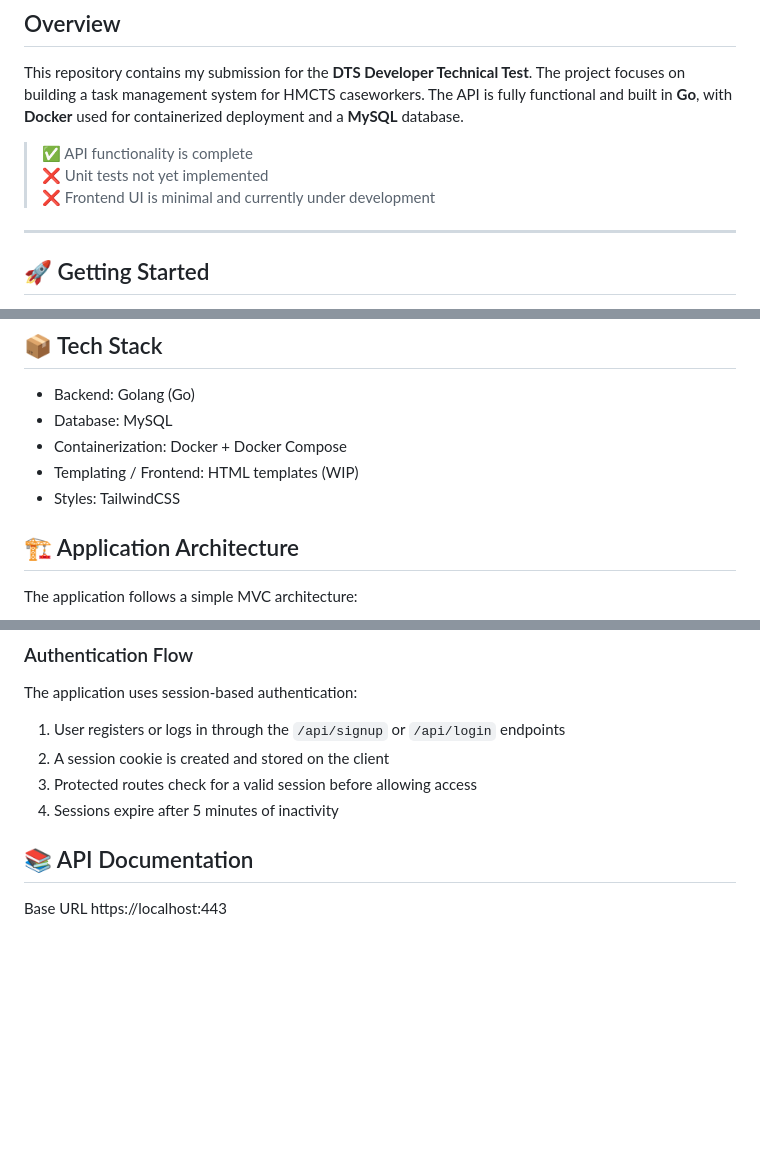
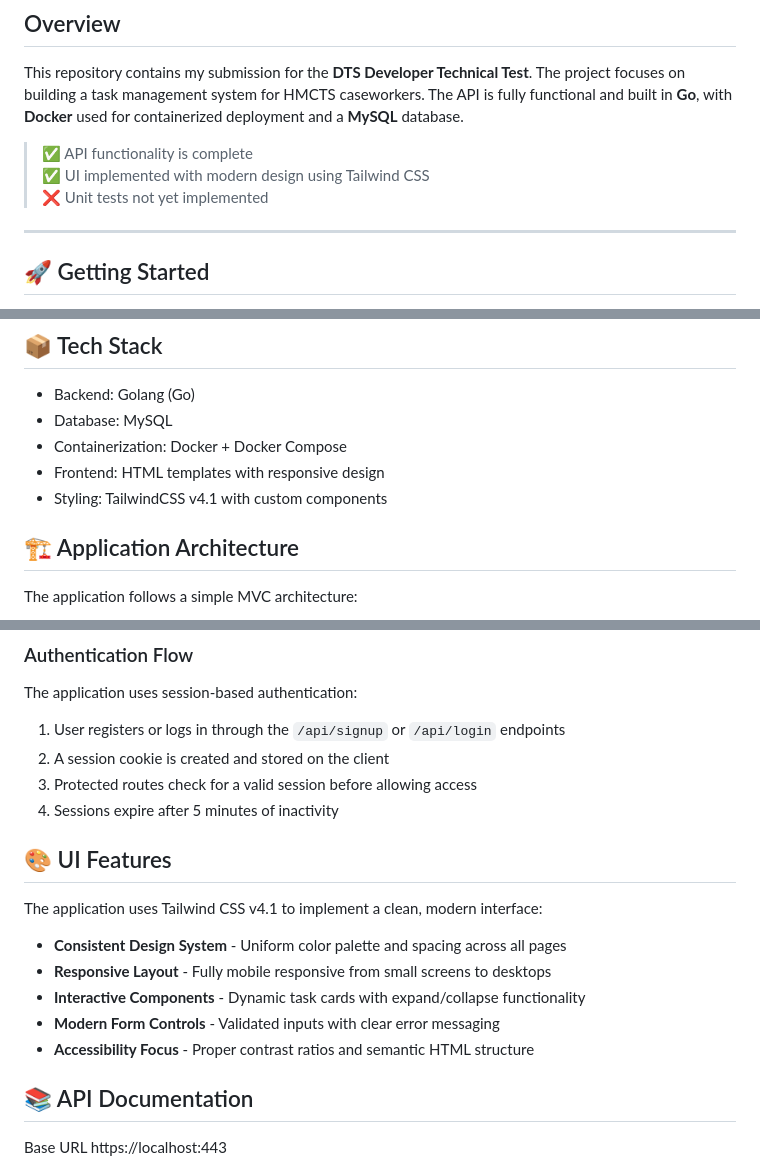
Before and after one commit to xandaron/HMCTS-Developer-Challenge-Submission, a Markdown page: README.md, 3 parts joined by grey strips. Rendered like a GitHub page; blank space fills up the shorter version.

```diff
--- a/README.md
+++ b/README.md
@@ -5,8 +5,8 @@
 This repository contains my submission for the **DTS Developer Technical Test**. The project focuses on building a task management system for HMCTS caseworkers. The API is fully functional and built in **Go**, with **Docker** used for containerized deployment and a **MySQL** database.
 
 > ✅ API functionality is complete
+> ✅ UI implemented with modern design using Tailwind CSS
 > ❌ Unit tests not yet implemented
-> ❌ Frontend UI is minimal and currently under development
 
 ---
 
@@ -62,8 +62,8 @@ To run the project locally without Docker:
 - Backend: Golang (Go)
 - Database: MySQL
 - Containerization: Docker + Docker Compose
-- Templating / Frontend: HTML templates (WIP)
-- Styles: TailwindCSS
+- Frontend: HTML templates with responsive design
+- Styling: TailwindCSS v4.1 with custom components
 
 ## 🏗️ Application Architecture
 
@@ -84,7 +84,15 @@ The application uses session-based authentication:
 3. Protected routes check for a valid session before allowing access
 4. Sessions expire after 5 minutes of inactivity
 
-<!-- ## 📱 Screenshots -->
+## 🎨 UI Features
+
+The application uses Tailwind CSS v4.1 to implement a clean, modern interface:
+
+- **Consistent Design System** - Uniform color palette and spacing across all pages
+- **Responsive Layout** - Fully mobile responsive from small screens to desktops
+- **Interactive Components** - Dynamic task cards with expand/collapse functionality
+- **Modern Form Controls** - Validated inputs with clear error messaging
+- **Accessibility Focus** - Proper contrast ratios and semantic HTML structure
 
 ## 📚 API Documentation
 
```
